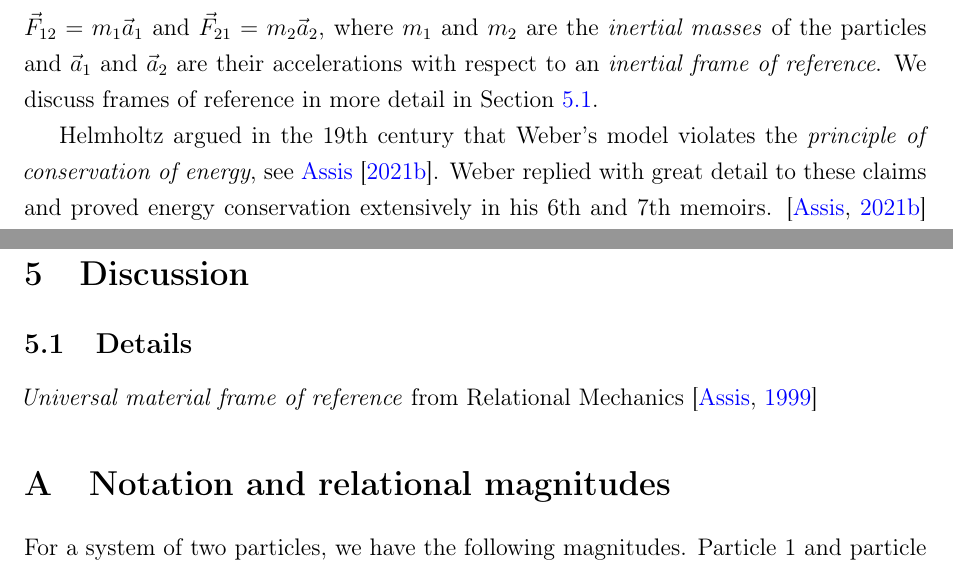
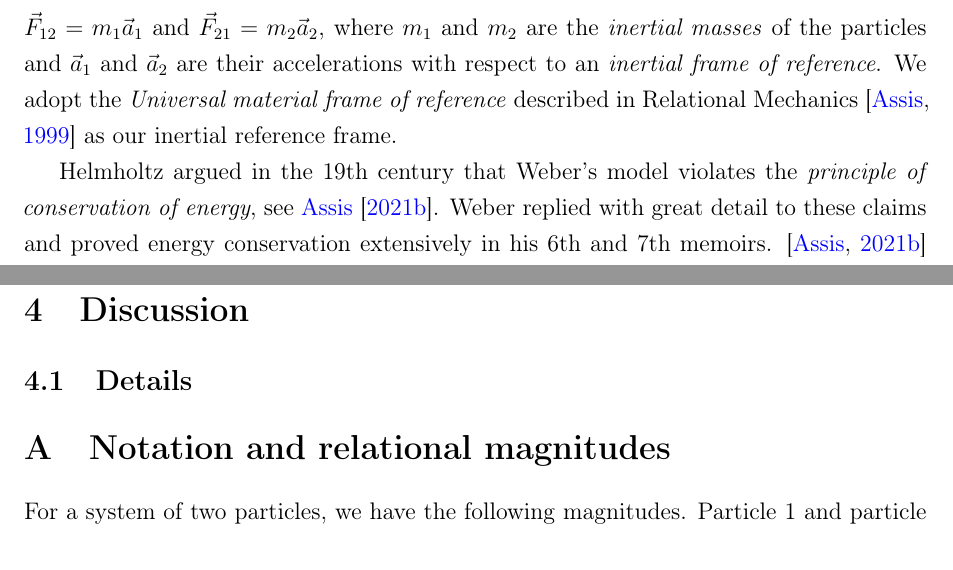
Before and after one commit to WeberElectrodynamics/WeberElectrodynamics.jl, a LaTeX paper (papers/Computational-Weber-Electrodynamics/Computational-Weber-Electrodynamics.tex): two parts of pages 2 and 9 of 11, joined at a grey line, cut so that both start at the same text. Compiled offline with pdfLaTeX.

Commit message:
Move units subsection under complexity and inline reference frame citation
Co-Authored-By: Claude Opus 4.6 (1M context) <noreply@anthropic.com>

```diff
--- a/papers/Computational-Weber-Electrodynamics/Computational-Weber-Electrodynamics.tex
+++ b/papers/Computational-Weber-Electrodynamics/Computational-Weber-Electrodynamics.tex
@@ -83,7 +83,7 @@ where $r^2 = (x_1 - x_2)^2 + (y_1 - y_2)^2 + (z_1 - z_2)^2$ is the squared dista
 
 In SI units, \eqref{potential} and \eqref{force} would have a factor of $1/(4\pi \epsilon_0)$ multiplying the right-hand side, where $\epsilon_0$ is the permittivity of free space. We choose to omit this factor by using an alternative system of units that better suits our computational purposes, see Section~\ref{units}.
 
-Weber's electrodynamics is an \textit{action at a distance} theory. It satisfies Newton's third law of motion in the \textit{strong form} and thus $\vec{F}_{21} = -\vec{F}_{12}$ is true in general. Therefore, energy, linear momentum and angular momentum are always conserved. Weber's force law \eqref{force} generalizes Coulomb's law for electrostatics to include \textit{velocity dependent} (magnetic) and \textit{acceleration dependent} (induction) forces. This general setup has a significant \textit{computational advantage} compared to Maxwell-Heaviside's field formalism together with the Lorentz force law. We discuss this advantage in more detail in Section~\ref{complexity}. We also have $\vec{F}_{12} = m_1\vec{a}_1$ and $\vec{F}_{21} = m_2\vec{a}_2$, where $m_1$ and $m_2$ are the \textit{inertial masses} of the particles and $\vec{a}_1$ and $\vec{a}_2$ are their accelerations with respect to an \textit{inertial frame of reference}. We discuss frames of reference in more detail in Section~\ref{details}.
+Weber's electrodynamics is an \textit{action at a distance} theory. It satisfies Newton's third law of motion in the \textit{strong form} and thus $\vec{F}_{21} = -\vec{F}_{12}$ is true in general. Therefore, energy, linear momentum and angular momentum are always conserved. Weber's force law \eqref{force} generalizes Coulomb's law for electrostatics to include \textit{velocity dependent} (magnetic) and \textit{acceleration dependent} (induction) forces. This general setup has a significant \textit{computational advantage} compared to Maxwell-Heaviside's field formalism together with the Lorentz force law. We discuss this advantage in more detail in Section~\ref{complexity}. We also have $\vec{F}_{12} = m_1\vec{a}_1$ and $\vec{F}_{21} = m_2\vec{a}_2$, where $m_1$ and $m_2$ are the \textit{inertial masses} of the particles and $\vec{a}_1$ and $\vec{a}_2$ are their accelerations with respect to an \textit{inertial frame of reference}. We adopt the \textit{Universal material frame of reference} described in Relational Mechanics \citep{assis-relational-mechanics} as our inertial reference frame.
 
 Helmholtz argued in the 19th century that Weber's model violates the \textit{principle of conservation of energy}, see \citet{assis-weber-vol4}. Weber replied with great detail to these claims and proved energy conservation extensively in his 6th and 7th memoirs. \citep{assis-weber-vol4} Weber proved that his force \eqref{force} can be derived from the potential \eqref{potential}, see equation \eqref{euler_lagrange}. Therefore, it is a conservative force and the work done is path-independant. Nowadays, Weber's electrodynamics is said to be valid only for small velocities (\textit{quasi-static approximation}) compared to $c$ and is not suitable for describing electromagnetic radiation. This might be the biggest point of critique against Weber's electrodynamics. Yet, the third term (acceleration dependant term) in \eqref{force} naturally falls of as $1/r$, leaving the door open for alternative theories of radiation.
 
@@ -372,7 +372,6 @@ Thus, the original system of Gauss and Weber, compared to the SI system, is bett
 \section{Discussion}
 
 \subsection{Details}\label{details}
-\textit{Universal material frame of reference} from Relational Mechanics \citep{assis-relational-mechanics}
 
 \appendix
 
```
Also changed, not shown: papers/Computational-Weber-Electrodynamics/Computational-Weber-Electrodynamics.pdf, papers/Computational-Weber-Electrodynamics/Computational-Weber-Electrodynamics.tex (14 more changed lines).
